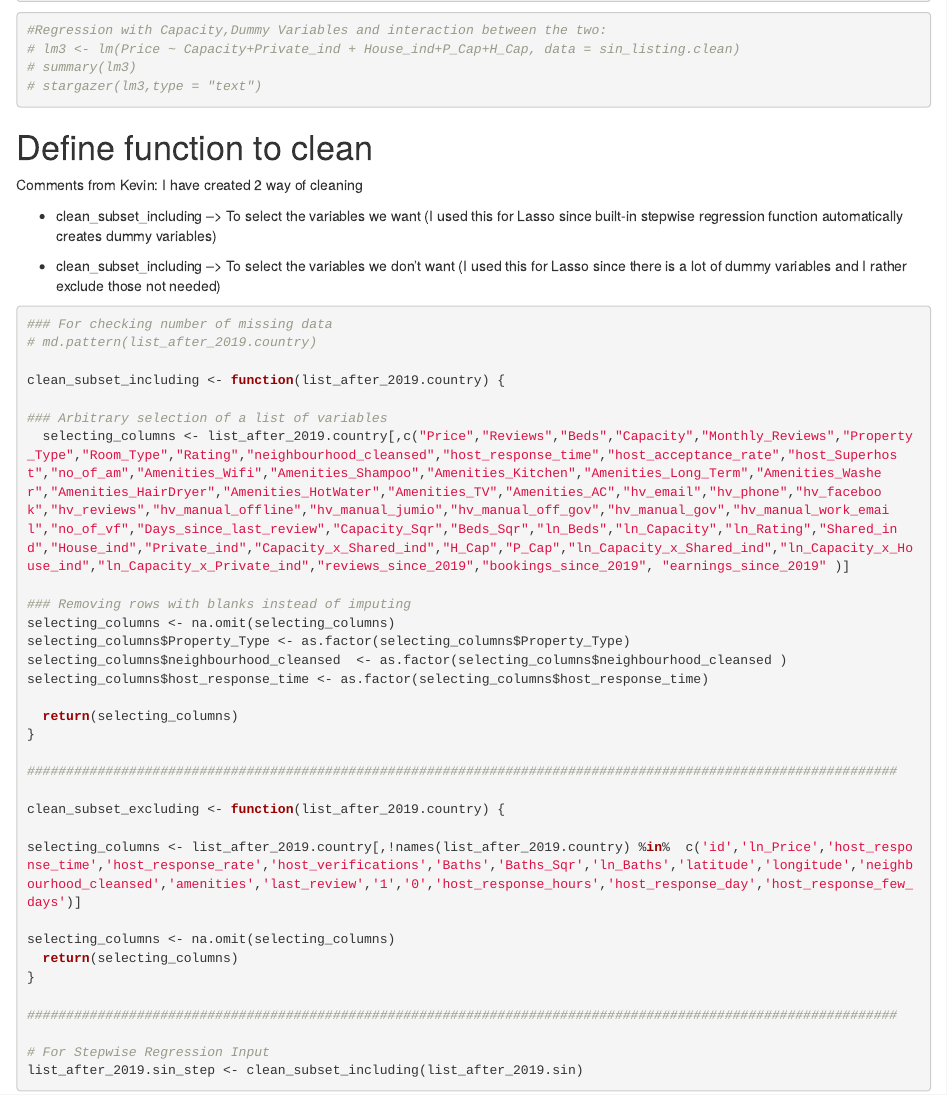
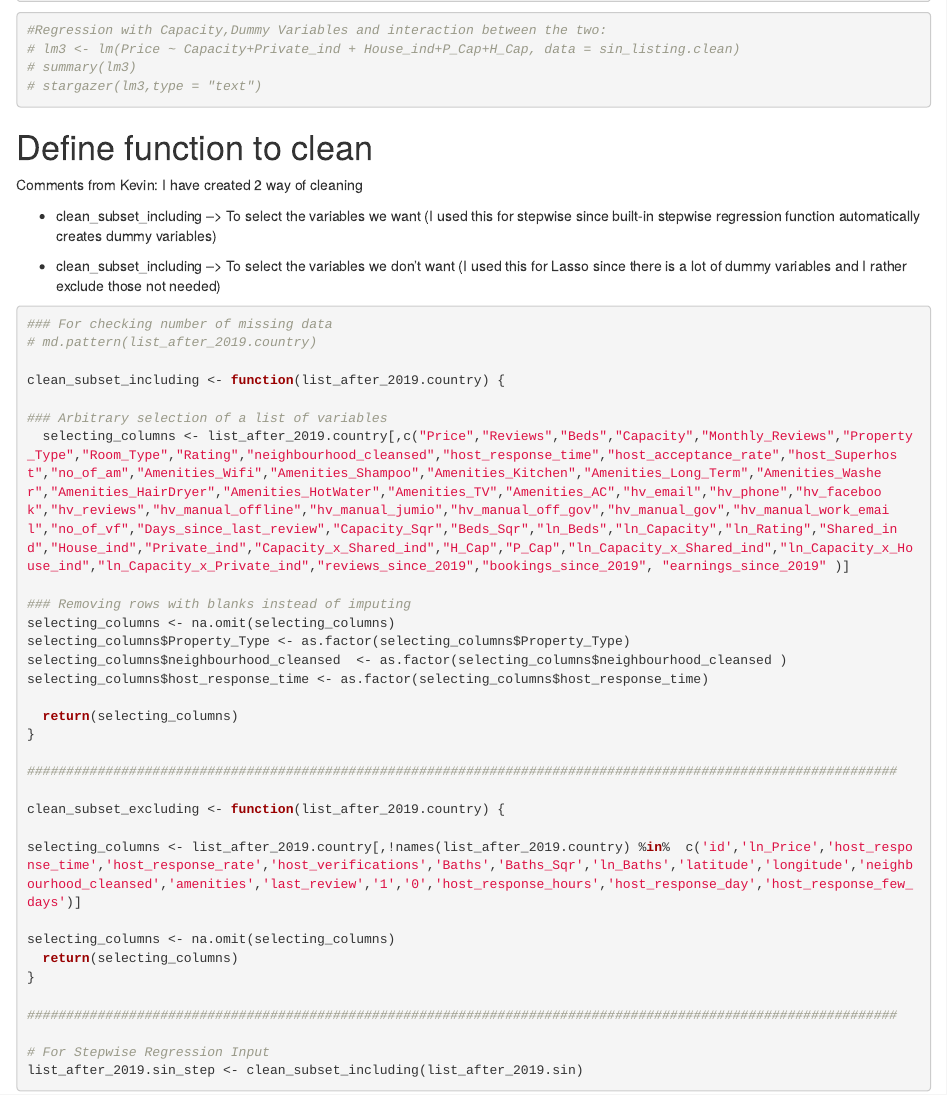
Before and after one commit to metamutator/crispy-octo-waffle, an R Markdown document (couches.rmd): the page in a window 1100 px wide, from 1000 px down. Rendered offline with R 4.5, knitr and Pandoc, with nearby package versions; some code elsewhere in the file could not run offline.

Commit message:
Minor Edit

````diff
--- a/couches.rmd
+++ b/couches.rmd
@@ -667,7 +667,7 @@ pcr_model.nrt <-pcr_model_earnings(list_after_2019.nrt, "Tokyo")
 # Define function to clean
 Comments from Kevin: I have created 2 way of cleaning
 
-- clean_subset_including --> To select the variables we want (I used this for Lasso since built-in stepwise regression function automatically creates dummy variables)
+- clean_subset_including --> To select the variables we want (I used this for stepwise since built-in stepwise regression function automatically creates dummy variables)
 
 - clean_subset_including --> To select the variables we don't want (I used this for Lasso since there is a lot of dummy variables and I rather exclude those not needed)
 ```{r}
````
Also changed, not shown: 1 other file.
